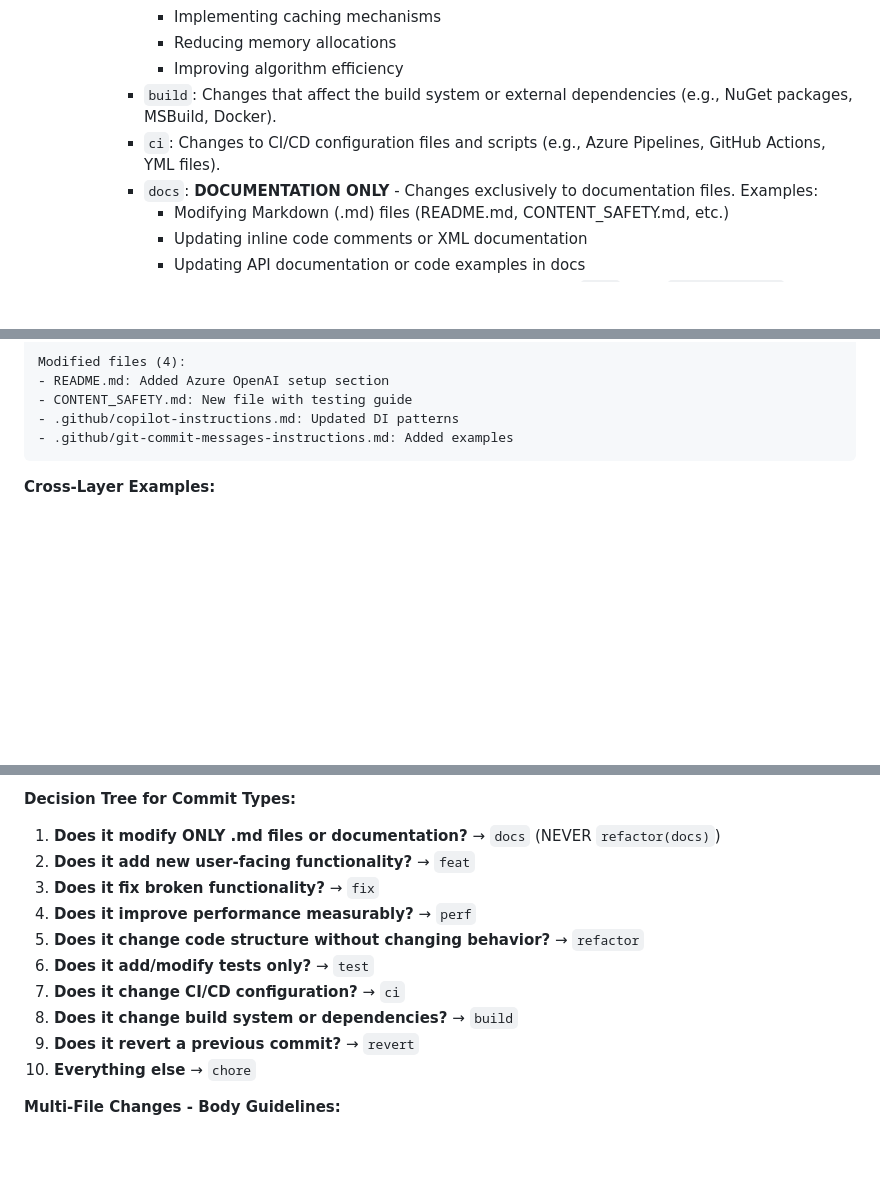
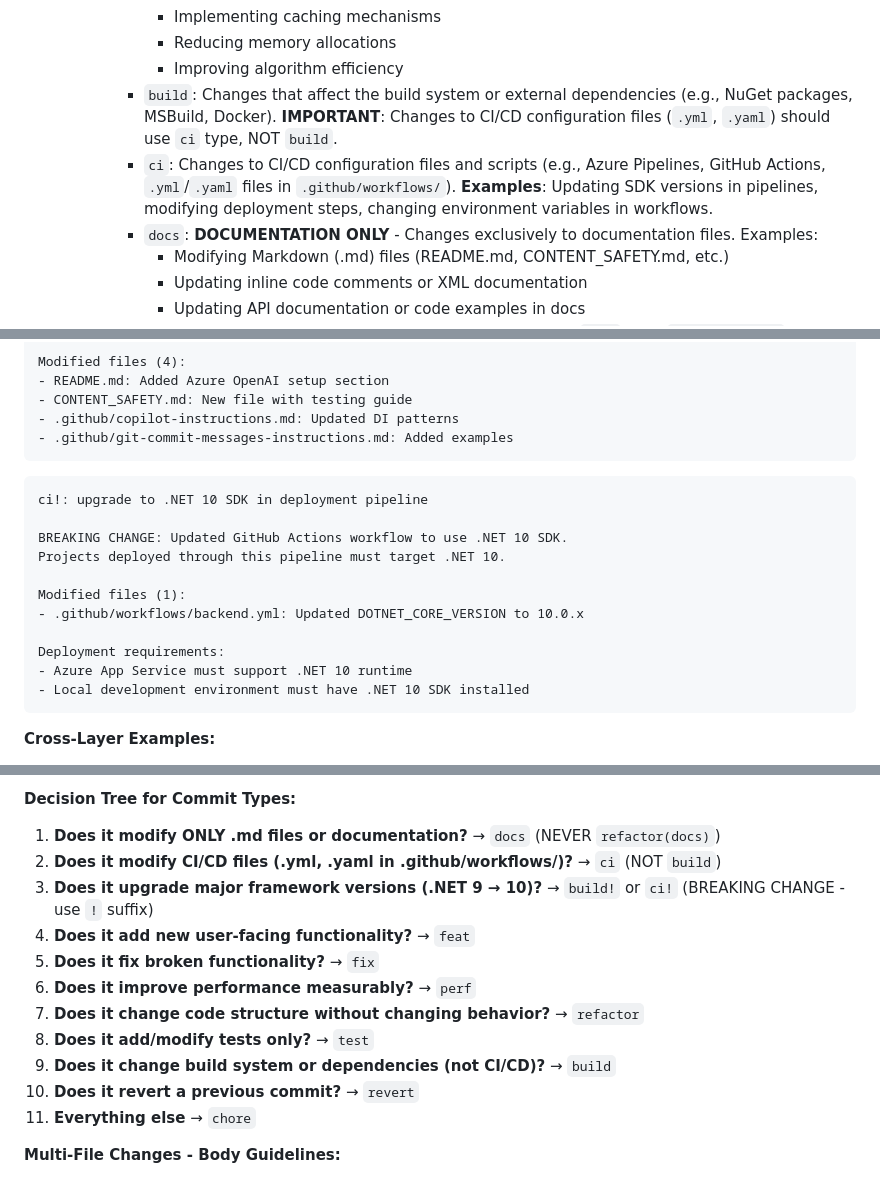
Before and after one commit to cristofima/TaskAgent-AgenticAI, a Markdown page: .github/git-commit-messages-instructions.md, 3 parts joined by grey strips. Drawn GitHub-style; blank space fills up the shorter version.

Commit message:
docs: update git commit message instructions for CI/CD changes
Clarified commit message types for CI/CD configuration files.
Emphasized that changes to `.yml`/`.yaml` files should use `ci` type,
not `build`. Added examples for better understanding.

Modified files (1):
- .github/git-commit-messages-instructions.md: Updated guidelines

````diff
--- a/.github/git-commit-messages-instructions.md
+++ b/.github/git-commit-messages-instructions.md
@@ -49,8 +49,8 @@ These instructions guide GitHub Copilot in generating Git commit messages that a
         - Implementing caching mechanisms
         - Reducing memory allocations
         - Improving algorithm efficiency
-      - `build`: Changes that affect the build system or external dependencies (e.g., NuGet packages, MSBuild, Docker).
-      - `ci`: Changes to CI/CD configuration files and scripts (e.g., Azure Pipelines, GitHub Actions, YML files).
+      - `build`: Changes that affect the build system or external dependencies (e.g., NuGet packages, MSBuild, Docker). **IMPORTANT**: Changes to CI/CD configuration files (`.yml`, `.yaml`) should use `ci` type, NOT `build`.
+      - `ci`: Changes to CI/CD configuration files and scripts (e.g., Azure Pipelines, GitHub Actions, `.yml`/`.yaml` files in `.github/workflows/`). **Examples**: Updating SDK versions in pipelines, modifying deployment steps, changing environment variables in workflows.
       - `docs`: **DOCUMENTATION ONLY** - Changes exclusively to documentation files. Examples:
         - Modifying Markdown (.md) files (README.md, CONTENT_SAFETY.md, etc.)
         - Updating inline code comments or XML documentation
@@ -419,6 +421,20 @@ Modified files (4):
 - .github/git-commit-messages-instructions.md: Added examples
 ```
 
+```
+ci!: upgrade to .NET 10 SDK in deployment pipeline
+
+BREAKING CHANGE: Updated GitHub Actions workflow to use .NET 10 SDK.
+Projects deployed through this pipeline must target .NET 10.
+
+Modified files (1):
+- .github/workflows/backend.yml: Updated DOTNET_CORE_VERSION to 10.0.x
+
+Deployment requirements:
+- Azure App Service must support .NET 10 runtime
+- Local development environment must have .NET 10 SDK installed
+```
+
 **Cross-Layer Examples:**
 
 - `feat: add content safety middleware with 4-layer protection`
@@ -558,15 +575,16 @@ Modified files (4):
 **Decision Tree for Commit Types:**
 
 1. **Does it modify ONLY .md files or documentation?** → `docs` (NEVER `refactor(docs)`)
-2. **Does it add new user-facing functionality?** → `feat`
-3. **Does it fix broken functionality?** → `fix`
-4. **Does it improve performance measurably?** → `perf`
-5. **Does it change code structure without changing behavior?** → `refactor`
-6. **Does it add/modify tests only?** → `test`
-7. **Does it change CI/CD configuration?** → `ci`
-8. **Does it change build system or dependencies?** → `build`
-9. **Does it revert a previous commit?** → `revert`
-10. **Everything else** → `chore`
+2. **Does it modify CI/CD files (.yml, .yaml in .github/workflows/)?** → `ci` (NOT `build`)
+3. **Does it upgrade major framework versions (.NET 9 → 10)?** → `build!` or `ci!` (BREAKING CHANGE - use `!` suffix)
+4. **Does it add new user-facing functionality?** → `feat`
+5. **Does it fix broken functionality?** → `fix`
+6. **Does it improve performance measurably?** → `perf`
+7. **Does it change code structure without changing behavior?** → `refactor`
+8. **Does it add/modify tests only?** → `test`
+9. **Does it change build system or dependencies (not CI/CD)?** → `build`
+10. **Does it revert a previous commit?** → `revert`
+11. **Everything else** → `chore`
 
 **Multi-File Changes - Body Guidelines:**
 
````
Also changed, not shown: other parts of .github/git-commit-messages-instructions.md (+4 -1 lines).
